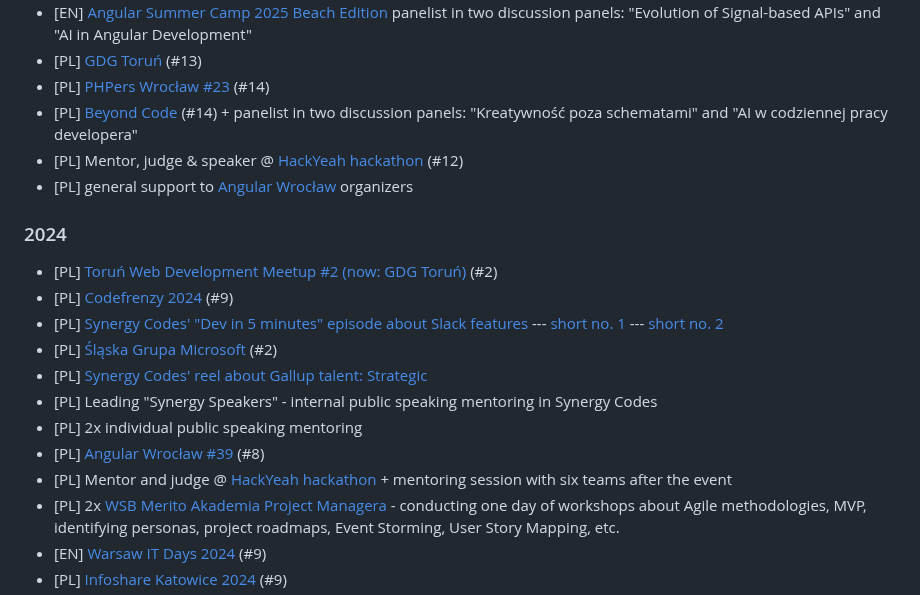
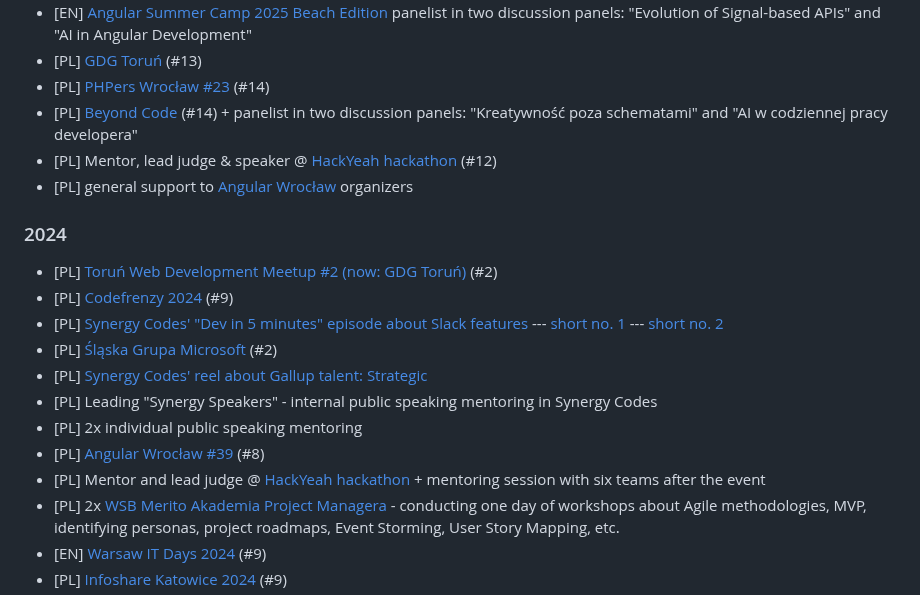
Before and after one commit to superdyzio/superdyzio.github.io, a Markdown page: README.md, the part around the change. Drawn GitHub-style.

Commit message:
update HackYeah judging

```diff
--- a/README.md
+++ b/README.md
@@ -40,7 +40,7 @@ _I'd be very happy to visit your event or company with one of these, just [let m
 - [PL] [GDG Toruń](https://www.meetup.com/toru%C5%84-web-development/events/310732606/) (#13)
 - [PL] [PHPers Wrocław #23](https://phpers.pl/meetup/2025/09/23/phpers-wroclaw-23/) (#14)
 - [PL] [Beyond Code](https://www.beyondcode.pl/) (#14) + panelist in two discussion panels: "Kreatywność poza schematami" and "AI w codziennej pracy developera"
-- [PL] Mentor, judge & speaker @ [HackYeah hackathon](https://hackyeah.pl/pl/) (#12)
+- [PL] Mentor, lead judge & speaker @ [HackYeah hackathon](https://hackyeah.pl/pl/) (#12)
 - [PL] general support to [Angular Wrocław](https://www.meetup.com/pl-PL/angularwroclaw/) organizers
 
 ### 2024
@@ -54,7 +54,7 @@ _I'd be very happy to visit your event or company with one of these, just [let m
 - [PL] Leading "Synergy Speakers" - internal public speaking mentoring in Synergy Codes
 - [PL] 2x individual public speaking mentoring
 - [PL] [Angular Wrocław #39](https://www.meetup.com/angularwroclaw/events/301151447/?eventOrigin=group_events_list) (#8)
-- [PL] Mentor and judge @ [HackYeah hackathon](https://hackyeah.pl/pl/) + mentoring session with six teams after the event
+- [PL] Mentor and lead judge @ [HackYeah hackathon](https://hackyeah.pl/pl/) + mentoring session with six teams after the event
 - [PL] 2x [WSB Merito Akademia Project Managera](https://www.merito.pl/poznan/studia-i-szkolenia/studia-podyplomowe/kierunki/zarzadzanie-projektem-akademia-project-managera-0) - conducting one day of workshops about Agile methodologies, MVP, identifying personas, project roadmaps, Event Storming, User Story Mapping, etc.
 - [EN] [Warsaw IT Days 2024](https://warszawskiedniinformatyki.pl/en/) (#9)
 - [PL] [Infoshare Katowice 2024](https://katowice.infoshare.pl/) (#9)
```
